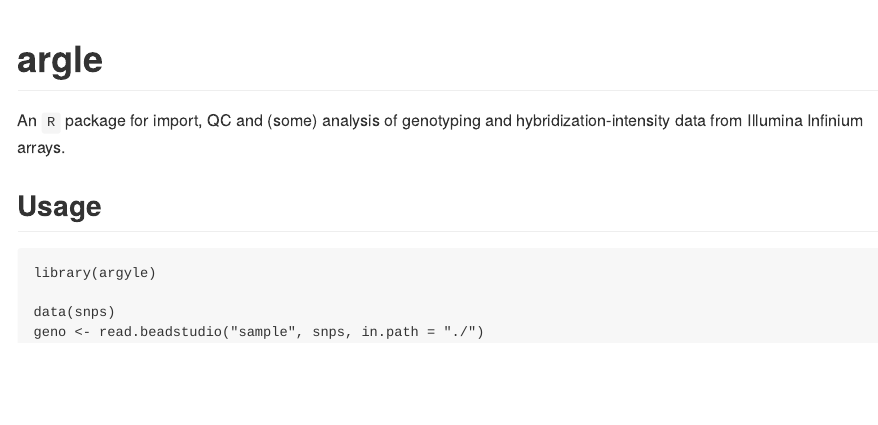
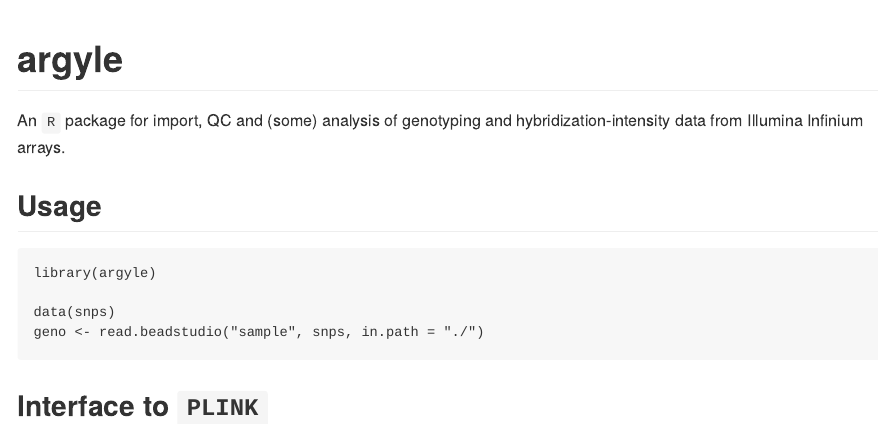
Before and after one commit to andrewparkermorgan/argyle, an R Markdown document (README.Rmd): the page in a window 1100 px wide, from its top. The pictures show the output file README.md that the author committed with the source, drawn offline in the style of GitHub.

Commit message:
update README

````diff
--- a/README.Rmd
+++ b/README.Rmd
@@ -15,7 +15,7 @@
 ```
 
 
-# argle
+# argyle
 An `R` package for import, QC and (some) analysis of genotyping and hybridization-intensity data from Illumina Infinium arrays.
 
 ## Usage
@@ -25,3 +25,5 @@
 data(snps)
 geno <- read.beadstudio("sample", snps, in.path = "./")
 ```
+
+## Interface to `PLINK`
````
Also changed, not shown: README.md.
